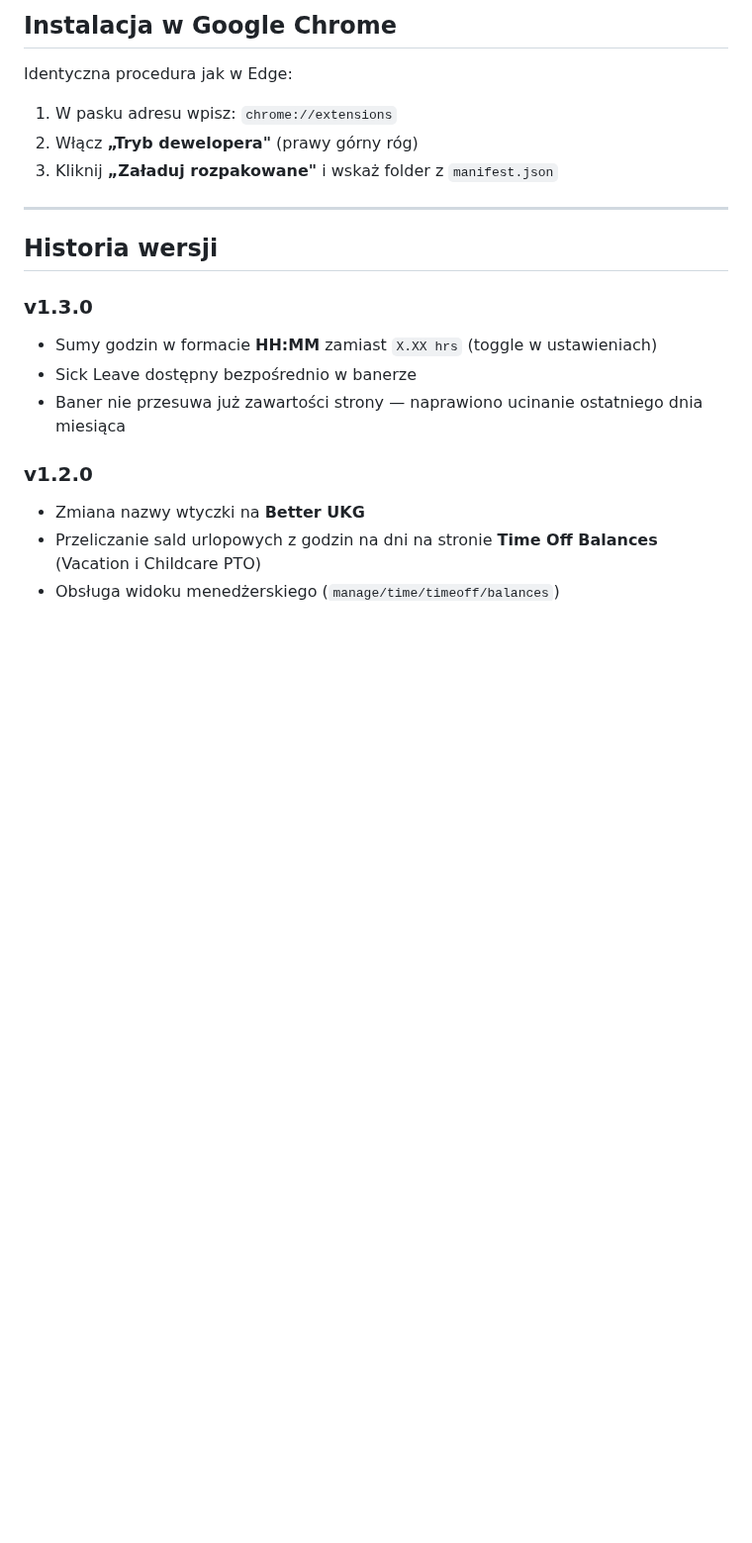
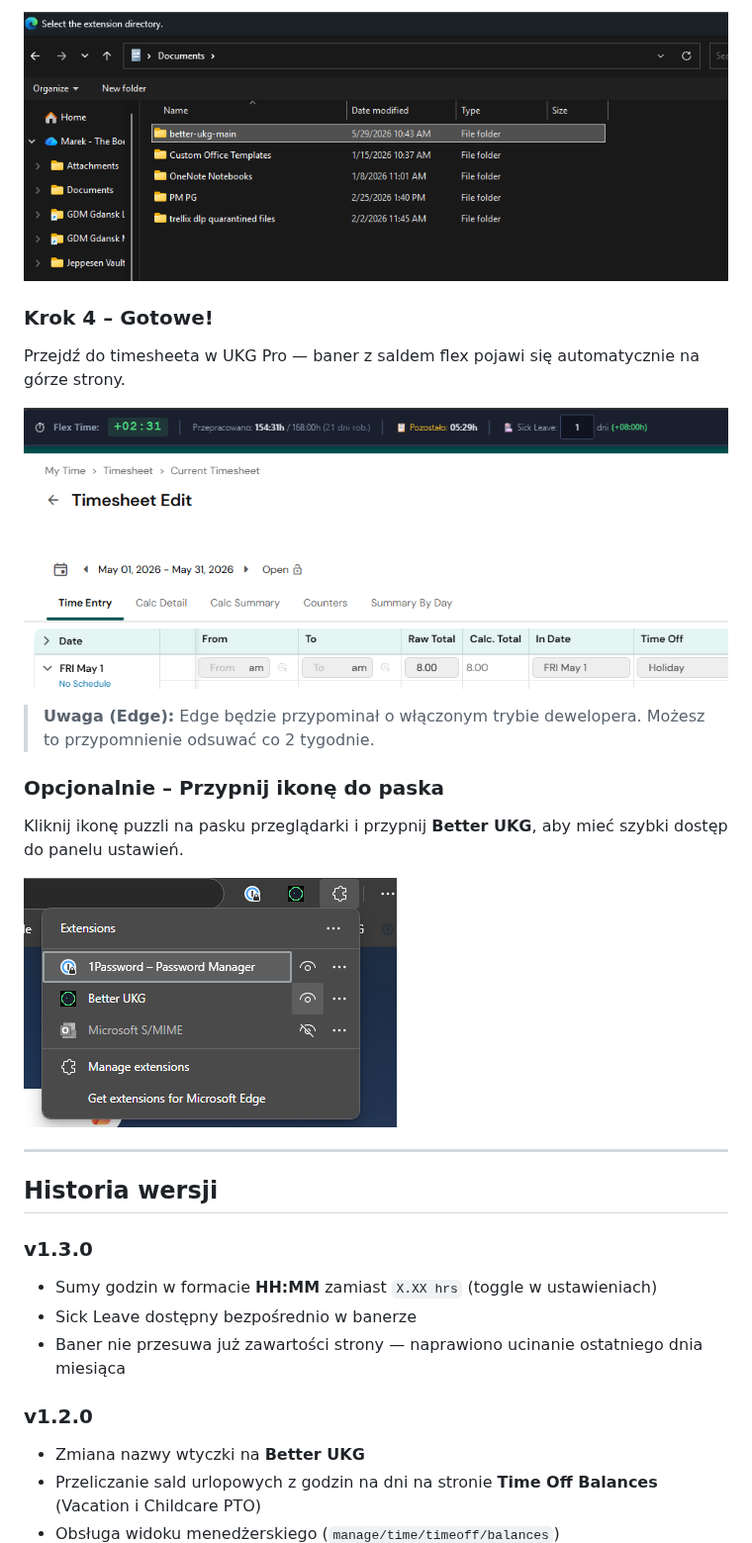
Before and after one commit to mareklos51/better-ukg, a Markdown page: README.md, the part around one of its changes. Shown at 99% size. GitHub-like rendering; pictures changed too: assets/4-select-folder-better-ukg-main.png (added), assets/5-flex-bar-should-be-visible.png (added), assets/6-optional-pin-the-addon.png (added); blank space fills up the shorter version.

```diff
--- a/README.md
+++ b/README.md
@@ -89,11 +85,19 @@ Uwaga: Edge będzie przypominał o tym, że tryb dewelopera jest włączony. Mo
 
-## Instalacja w Google Chrome
+![Wybierz folder better-ukg-main](assets/4-select-folder-better-ukg-main.png)
 
-Identyczna procedura jak w Edge:
+### Krok 4 – Gotowe!
 
-1. W pasku adresu wpisz: `chrome://extensions`
-2. Włącz **„Tryb dewelopera"** (prawy górny róg)
-3. Kliknij **„Załaduj rozpakowane"** i wskaż folder z `manifest.json`
+Przejdź do timesheeta w UKG Pro — baner z saldem flex pojawi się automatycznie na górze strony.
+
+![Baner flex pojawia się na górze timesheeta](assets/5-flex-bar-should-be-visible.png)
+
+> **Uwaga (Edge):** Edge będzie przypominał o włączonym trybie dewelopera. Możesz to przypomnienie odsuwać co 2 tygodnie.
+
+### Opcjonalnie – Przypnij ikonę do paska
+
+Kliknij ikonę puzzli na pasku przeglądarki i przypnij **Better UKG**, aby mieć szybki dostęp do panelu ustawień.
+
+![Przypnij rozszerzenie do paska](assets/6-optional-pin-the-addon.png)
 
 ---
 
```
Also changed, not shown: other parts of README.md (+12 -16 lines), assets/1-download-zip.png (added), assets/2-unpack-addon.png (added), assets/3-open-developer-mode-and-load-unpacked.png (added).
